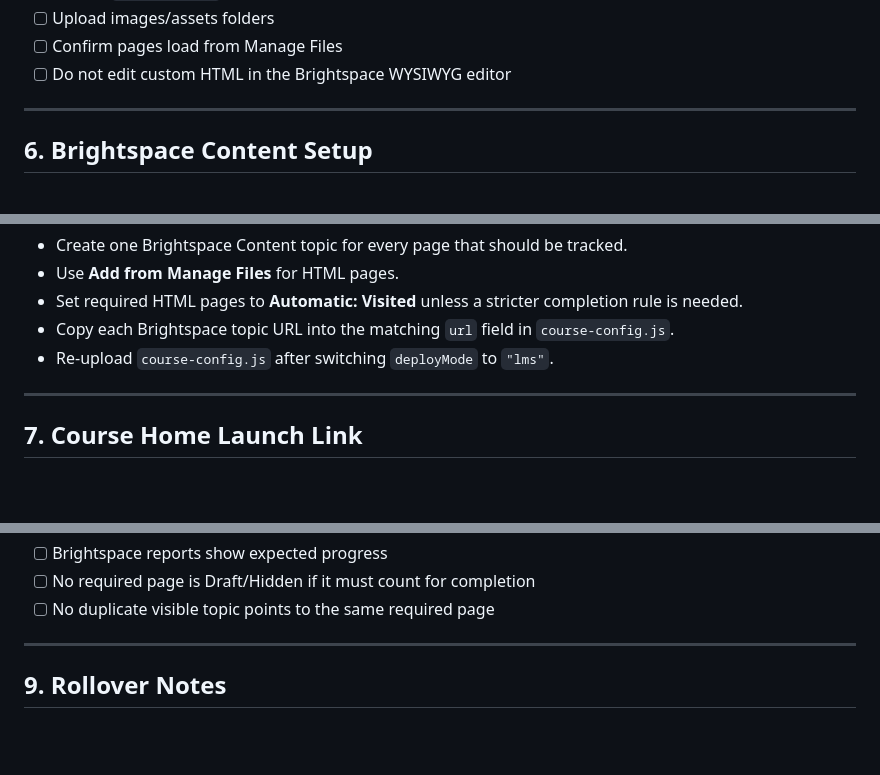
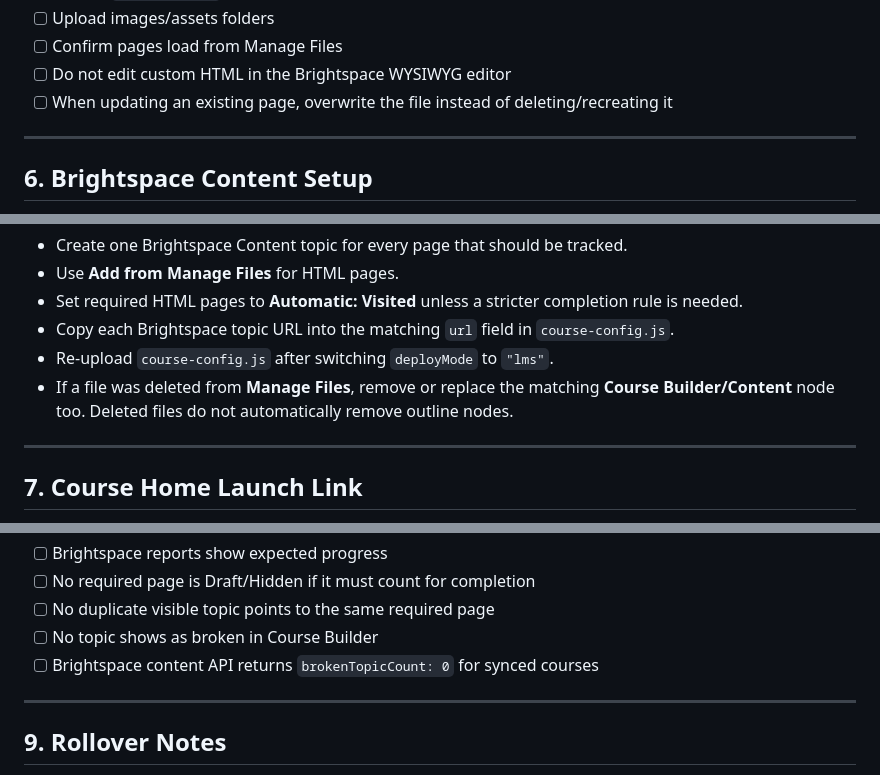
Before and after one commit to mcreed-mlri/brightspace-course-demo, a Markdown page: docs/Course-Creation-Cheatsheet.md, 3 parts joined by grey strips. GitHub-like rendering; blank space fills up the shorter version.

```diff
--- a/docs/Course-Creation-Cheatsheet.md
+++ b/docs/Course-Creation-Cheatsheet.md
@@ -124,6 +124,7 @@ Checklist:
 - [ ] Upload images/assets folders
 - [ ] Confirm pages load from Manage Files
 - [ ] Do not edit custom HTML in the Brightspace WYSIWYG editor
+- [ ] When updating an existing page, overwrite the file instead of deleting/recreating it
 
 ---
 
@@ -145,6 +146,7 @@ Rules:
 - Set required HTML pages to **Automatic: Visited** unless a stricter completion rule is needed.
 - Copy each Brightspace topic URL into the matching `url` field in `course-config.js`.
 - Re-upload `course-config.js` after switching `deployMode` to `"lms"`.
+- If a file was deleted from **Manage Files**, remove or replace the matching **Course Builder/Content** node too. Deleted files do not automatically remove outline nodes.
 
 ---
 
@@ -183,6 +185,8 @@ Test with a learner/test account.
 - [ ] Brightspace reports show expected progress
 - [ ] No required page is Draft/Hidden if it must count for completion
 - [ ] No duplicate visible topic points to the same required page
+- [ ] No topic shows as broken in Course Builder
+- [ ] Brightspace content API returns `brokenTopicCount: 0` for synced courses
 
 ---
 
```
Also changed, not shown: Brightspace-Admin-Guide.md (+11 -3 lines).
